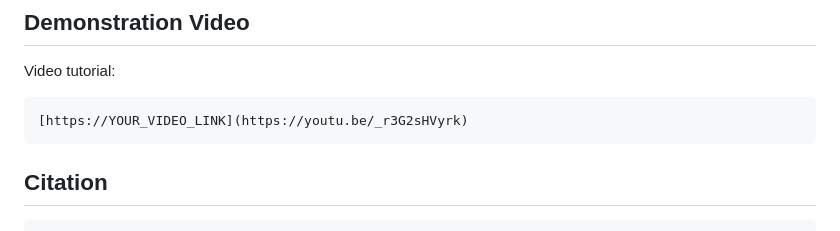
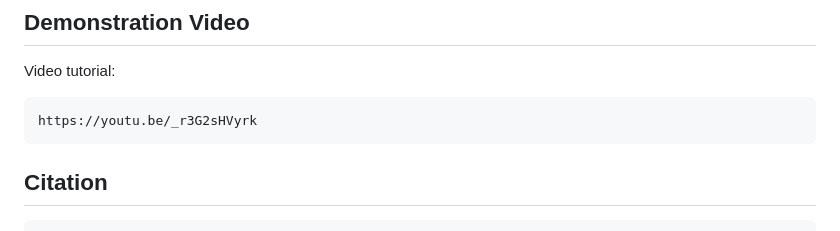
Before and after one commit to charef00/TabDataBuilder, a Markdown page: README.md, the part around the change. Drawn GitHub-style.

````diff
--- a/README.md
+++ b/README.md
@@ -250,7 +250,7 @@ TabDataBuilder/
 Video tutorial:
 
 ```text
-[https://YOUR_VIDEO_LINK](https://youtu.be/_r3G2sHVyrk)
+https://youtu.be/_r3G2sHVyrk
 ```
 
 ## Citation
````
